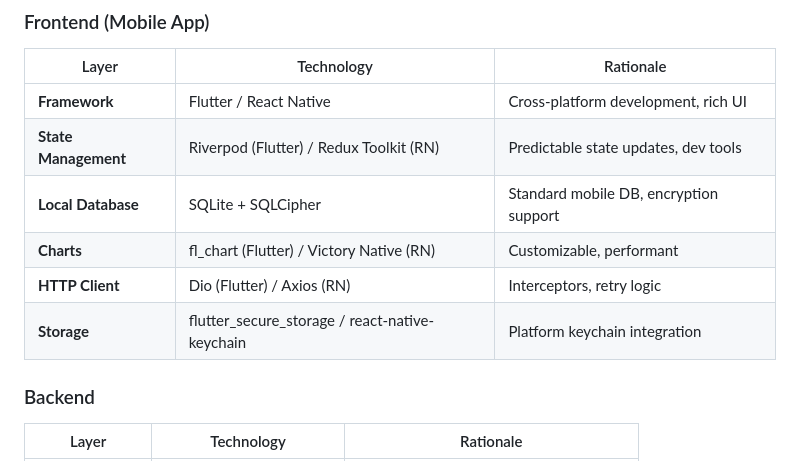
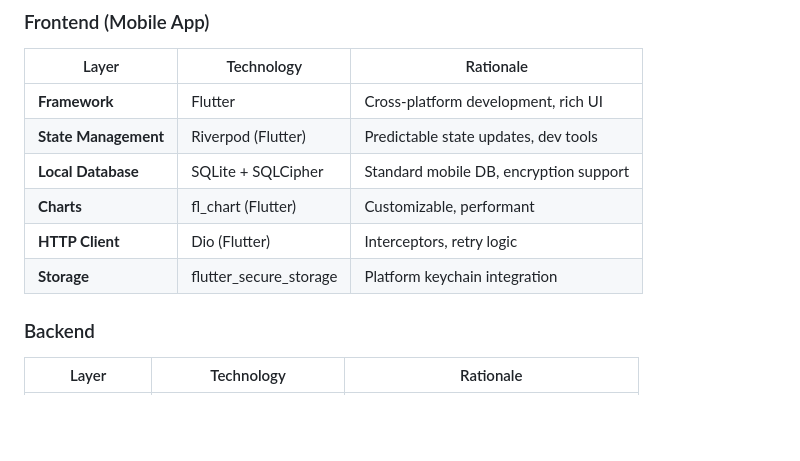
Before and after one commit to Eip-LiftUp/LiftUp-EIP, a Markdown page: docs/ARCHITECTURE_UML_C4_MODEL.md, the part around the change. Rendered like a GitHub page; blank space fills up the shorter version.

Commit message:
[DOC] Refine frontend technology details in UML model

```diff
--- a/docs/ARCHITECTURE_UML_C4_MODEL.md
+++ b/docs/ARCHITECTURE_UML_C4_MODEL.md
@@ -1290,12 +1290,12 @@ struct SyncMetadata {
 
 | Layer | Technology | Rationale |
 |-------|------------|-----------|
-| **Framework** | Flutter / React Native | Cross-platform development, rich UI |
-| **State Management** | Riverpod (Flutter) / Redux Toolkit (RN) | Predictable state updates, dev tools |
+| **Framework** | Flutter | Cross-platform development, rich UI |
+| **State Management** | Riverpod (Flutter) | Predictable state updates, dev tools |
 | **Local Database** | SQLite + SQLCipher | Standard mobile DB, encryption support |
-| **Charts** | fl_chart (Flutter) / Victory Native (RN) | Customizable, performant |
-| **HTTP Client** | Dio (Flutter) / Axios (RN) | Interceptors, retry logic |
-| **Storage** | flutter_secure_storage / react-native-keychain | Platform keychain integration |
+| **Charts** | fl_chart (Flutter)| Customizable, performant |
+| **HTTP Client** | Dio (Flutter)| Interceptors, retry logic |
+| **Storage** | flutter_secure_storage| Platform keychain integration |
 
 ### Backend
 
```
